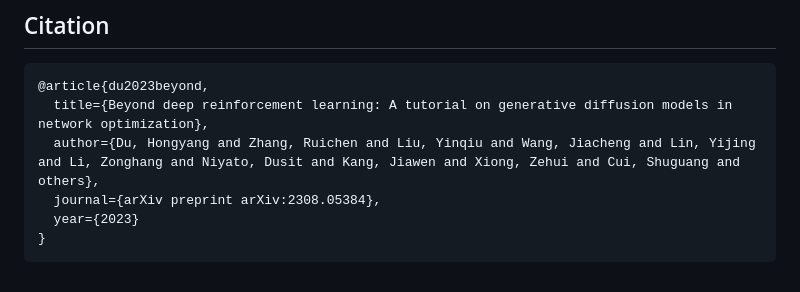
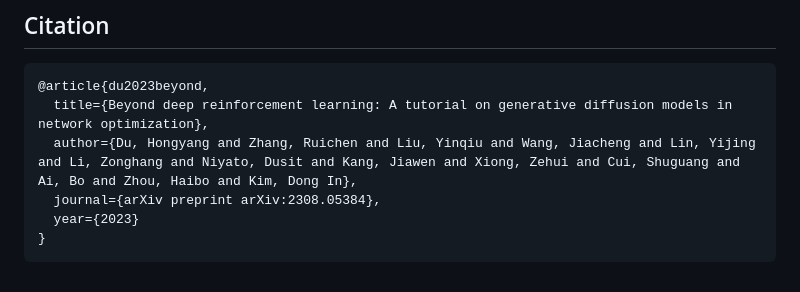
Before and after one commit to HongyangDu/GDMOPT, a Markdown page: README.md, the part around the change. GitHub-like rendering.

````diff
--- a/README.md
+++ b/README.md
@@ -127,7 +127,7 @@ Please refer to our tutorial paper for more details.
 ```bibtex
 @article{du2023beyond,
   title={Beyond deep reinforcement learning: A tutorial on generative diffusion models in network optimization},
-  author={Du, Hongyang and Zhang, Ruichen and Liu, Yinqiu and Wang, Jiacheng and Lin, Yijing and Li, Zonghang and Niyato, Dusit and Kang, Jiawen and Xiong, Zehui and Cui, Shuguang and others},
+  author={Du, Hongyang and Zhang, Ruichen and Liu, Yinqiu and Wang, Jiacheng and Lin, Yijing and Li, Zonghang and Niyato, Dusit and Kang, Jiawen and Xiong, Zehui and Cui, Shuguang and Ai, Bo and Zhou, Haibo and Kim, Dong In},
   journal={arXiv preprint arXiv:2308.05384},
   year={2023}
 }
````
